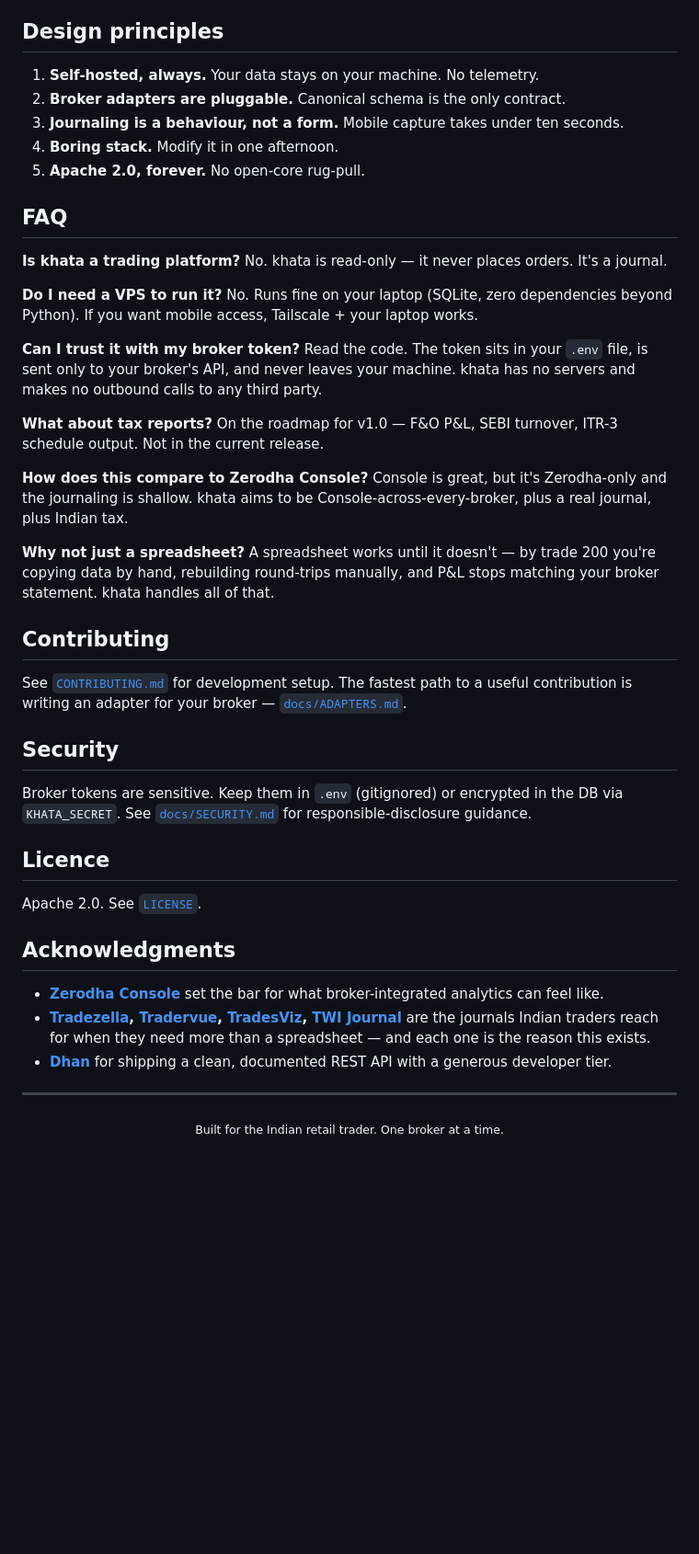
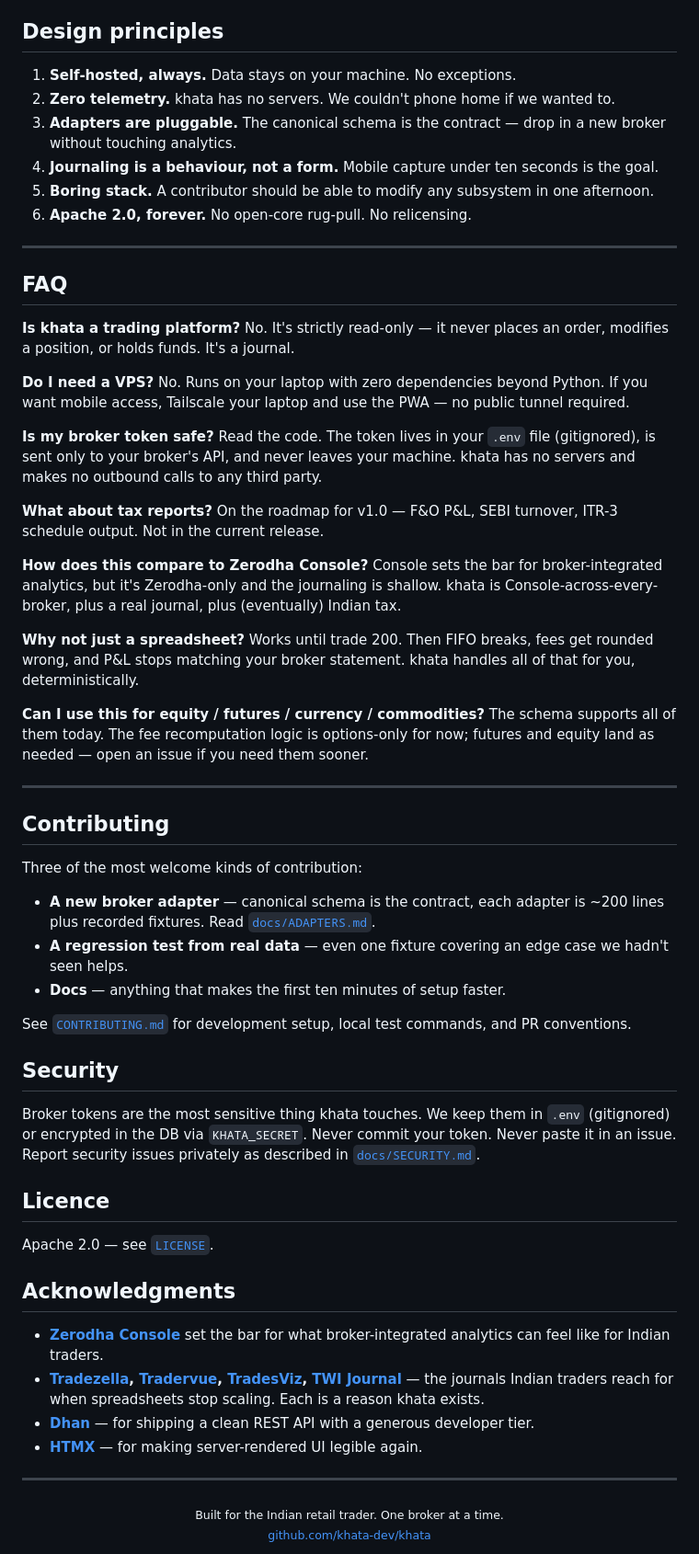
Before and after one commit to khata-dev/khata, a Markdown page: README.md, the part around one of its changes. Shown at 92% size. GitHub-like rendering; blank space fills up the shorter version.

```diff
--- a/README.md
+++ b/README.md
@@ -132,46 +188,69 @@ docker compose exec khata khata sync --broker dhan
 
 ## Design principles
 
-1. **Self-hosted, always.** Your data stays on your machine. No telemetry.
-2. **Broker adapters are pluggable.** Canonical schema is the only contract.
-3. **Journaling is a behaviour, not a form.** Mobile capture takes under ten seconds.
-4. **Boring stack.** Modify it in one afternoon.
-5. **Apache 2.0, forever.** No open-core rug-pull.
+1. **Self-hosted, always.** Data stays on your machine. No exceptions.
+2. **Zero telemetry.** khata has no servers. We couldn't phone home if we wanted to.
+3. **Adapters are pluggable.** The canonical schema is the contract — drop in a new broker without touching analytics.
+4. **Journaling is a behaviour, not a form.** Mobile capture under ten seconds is the goal.
+5. **Boring stack.** A contributor should be able to modify any subsystem in one afternoon.
+6. **Apache 2.0, forever.** No open-core rug-pull. No relicensing.
+
+---
 
 ## FAQ
 
-**Is khata a trading platform?** No. khata is read-only — it never places orders. It's a journal.
+**Is khata a trading platform?**
+No. It's strictly read-only — it never places an order, modifies a position, or holds funds. It's a journal.
 
-**Do I need a VPS to run it?** No. Runs fine on your laptop (SQLite, zero dependencies beyond Python). If you want mobile access, Tailscale + your laptop works.
+**Do I need a VPS?**
+No. Runs on your laptop with zero dependencies beyond Python. If you want mobile access, Tailscale your laptop and use the PWA — no public tunnel required.
 
-**Can I trust it with my broker token?** Read the code. The token sits in your `.env` file, is sent only to your broker's API, and never leaves your machine. khata has no servers and makes no outbound calls to any third party.
+**Is my broker token safe?**
+Read the code. The token lives in your `.env` file (gitignored), is sent only to your broker's API, and never leaves your machine. khata has no servers and makes no outbound calls to any third party.
 
-**What about tax reports?** On the roadmap for v1.0 — F&O P&L, SEBI turnover, ITR-3 schedule output. Not in the current release.
+**What about tax reports?**
+On the roadmap for v1.0 — F&O P&L, SEBI turnover, ITR-3 schedule output. Not in the current release.
 
-**How does this compare to Zerodha Console?** Console is great, but it's Zerodha-only and the journaling is shallow. khata aims to be Console-across-every-broker, plus a real journal, plus Indian tax.
+**How does this compare to Zerodha Console?**
+Console sets the bar for broker-integrated analytics, but it's Zerodha-only and the journaling is shallow. khata is Console-across-every-broker, plus a real journal, plus (eventually) Indian tax.
 
-**Why not just a spreadsheet?** A spreadsheet works until it doesn't — by trade 200 you're copying data by hand, rebuilding round-trips manually, and P&L stops matching your broker statement. khata handles all of that.
+**Why not just a spreadsheet?**
+Works until trade 200. Then FIFO breaks, fees get rounded wrong, and P&L stops matching your broker statement. khata handles all of that for you, deterministically.
+
+**Can I use this for equity / futures / currency / commodities?**
+The schema supports all of them today. The fee recomputation logic is options-only for now; futures and equity land as needed — open an issue if you need them sooner.
+
+---
 
 ## Contributing
 
-See [`CONTRIBUTING.md`](CONTRIBUTING.md) for development setup. The fastest path to a useful contribution is writing an adapter for your broker — [`docs/ADAPTERS.md`](docs/ADAPTERS.md).
+Three of the most welcome kinds of contribution:
+
+- **A new broker adapter** — canonical schema is the contract, each adapter is ~200 lines plus recorded fixtures. Read [`docs/ADAPTERS.md`](docs/ADAPTERS.md).
+- **A regression test from real data** — even one fixture covering an edge case we hadn't seen helps.
+- **Docs** — anything that makes the first ten minutes of setup faster.
+
+See [`CONTRIBUTING.md`](CONTRIBUTING.md) for development setup, local test commands, and PR conventions.
 
 ## Security
 
-Broker tokens are sensitive. Keep them in `.env` (gitignored) or encrypted in the DB via `KHATA_SECRET`. See [`docs/SECURITY.md`](docs/SECURITY.md) for responsible-disclosure guidance.
+Broker tokens are the most sensitive thing khata touches. We keep them in `.env` (gitignored) or encrypted in the DB via `KHATA_SECRET`. Never commit your token. Never paste it in an issue. Report security issues privately as described in [`docs/SECURITY.md`](docs/SECURITY.md).
 
 ## Licence
 
-Apache 2.0. See [`LICENSE`](LICENSE).
+Apache 2.0 — see [`LICENSE`](LICENSE).
 
 ## Acknowledgments
 
-- **[Zerodha Console](https://console.zerodha.com/)** set the bar for what broker-integrated analytics can feel like.
-- **[Tradezella](https://www.tradezella.com/), [Tradervue](https://www.tradervue.com/), [TradesViz](https://www.tradesviz.com/), [TWI Journal](https://journal.tradewithinsight.com/)** are the journals Indian traders reach for when they need more than a spreadsheet — and each one is the reason this exists.
-- **[Dhan](https://dhanhq.co/docs/v2/)** for shipping a clean, documented REST API with a generous developer tier.
+- **[Zerodha Console](https://console.zerodha.com/)** set the bar for what broker-integrated analytics can feel like for Indian traders.
+- **[Tradezella](https://www.tradezella.com/), [Tradervue](https://www.tradervue.com/), [TradesViz](https://www.tradesviz.com/), [TWI Journal](https://journal.tradewithinsight.com/)** — the journals Indian traders reach for when spreadsheets stop scaling. Each is a reason khata exists.
+- **[Dhan](https://dhanhq.co/docs/v2/)** — for shipping a clean REST API with a generous developer tier.
+- **[HTMX](https://htmx.org/)** — for making server-rendered UI legible again.
 
 ---
 
 <div align="center">
   <sub>Built for the Indian retail trader. One broker at a time.</sub>
+  <br/>
+  <sub><a href="https://github.com/khata-dev/khata">github.com/khata-dev/khata</a></sub>
 </div>
```
Also changed, not shown: other parts of README.md (+130 -74 lines).
